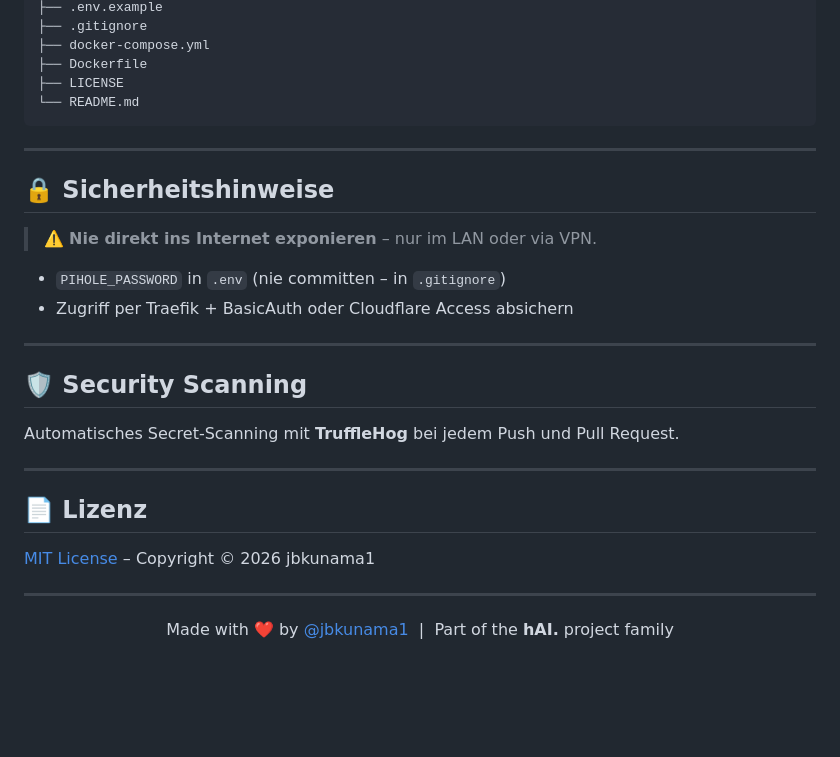
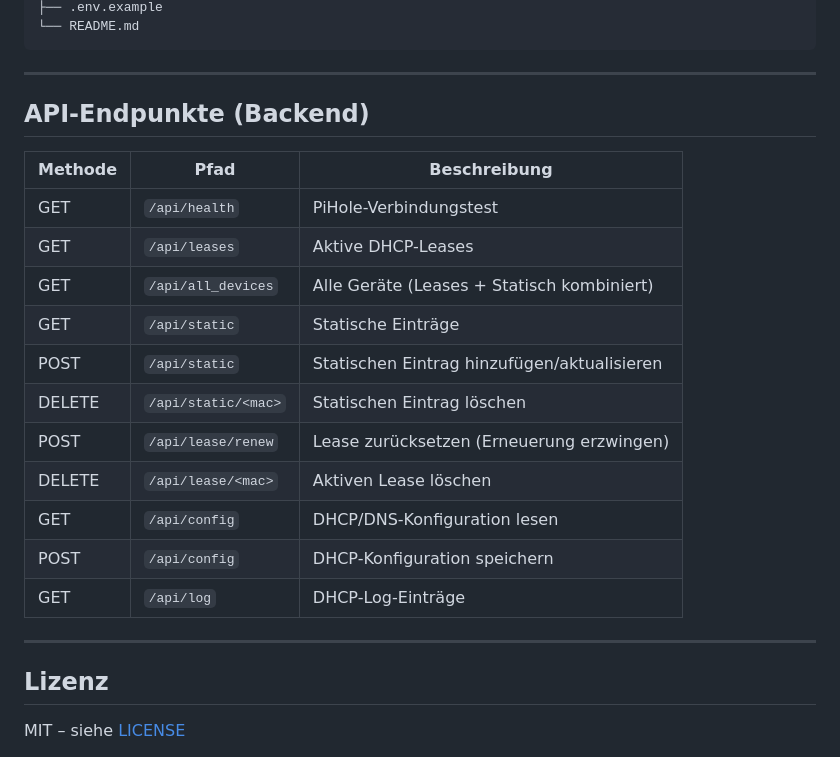
Before and after one commit to jbkunama1/hAI.PeeDHCP, a Markdown page: README.md, the part around one of its changes. Rendered like a GitHub page; blank space fills up the shorter version.

````diff
--- a/README.md
+++ b/README.md
@@ -164,34 +89,27 @@ hAI.PeeDHCP/
 ├── .env.example
-├── .gitignore
-├── docker-compose.yml
-├── Dockerfile
-├── LICENSE
 └── README.md
 ```
 
 ---
 
-## 🔒 Sicherheitshinweise
+## API-Endpunkte (Backend)
 
-> ⚠️ **Nie direkt ins Internet exponieren** – nur im LAN oder via VPN.
-
-- `PIHOLE_PASSWORD` in `.env` (nie committen – in `.gitignore`)
-- Zugriff per Traefik + BasicAuth oder Cloudflare Access absichern
+| Methode | Pfad | Beschreibung |
+|---|---|---|
+| GET | `/api/health` | PiHole-Verbindungstest |
+| GET | `/api/leases` | Aktive DHCP-Leases |
+| GET | `/api/all_devices` | Alle Geräte (Leases + Statisch kombiniert) |
+| GET | `/api/static` | Statische Einträge |
+| POST | `/api/static` | Statischen Eintrag hinzufügen/aktualisieren |
+| DELETE | `/api/static/<mac>` | Statischen Eintrag löschen |
+| POST | `/api/lease/renew` | Lease zurücksetzen (Erneuerung erzwingen) |
+| DELETE | `/api/lease/<mac>` | Aktiven Lease löschen |
+| GET | `/api/config` | DHCP/DNS-Konfiguration lesen |
+| POST | `/api/config` | DHCP-Konfiguration speichern |
+| GET | `/api/log` | DHCP-Log-Einträge |
 
 ---
 
-## 🛡️ Security Scanning
+## Lizenz
 
-Automatisches Secret-Scanning mit **TruffleHog** bei jedem Push und Pull Request.
-
----
-
-## 📄 Lizenz
-
-[MIT License](LICENSE) – Copyright © 2026 jbkunama1
-
----
-
-<div align="center">
-Made with ❤️ by <a href="https://github.com/jbkunama1">@jbkunama1</a> &nbsp;|&nbsp; Part of the <strong>hAI.</strong> project family
-</div>
+MIT – siehe [LICENSE](LICENSE)
````
Also changed, not shown: other parts of README.md (+45 -120 lines).
